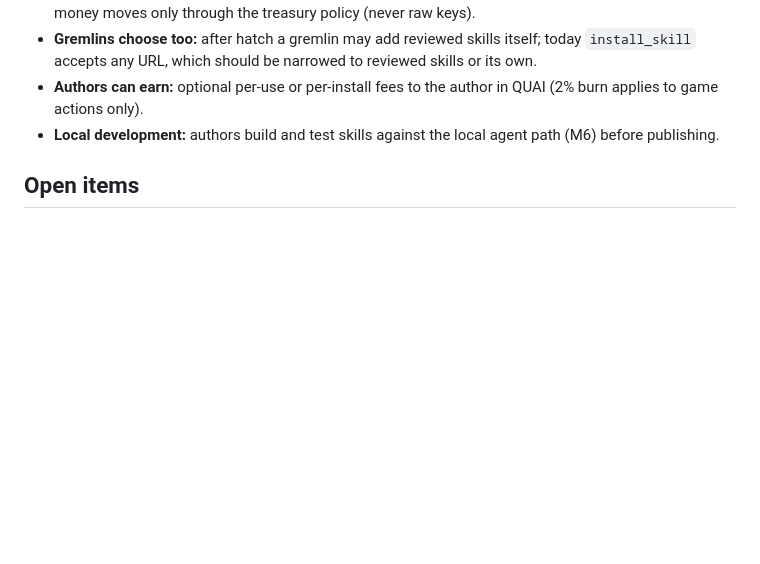
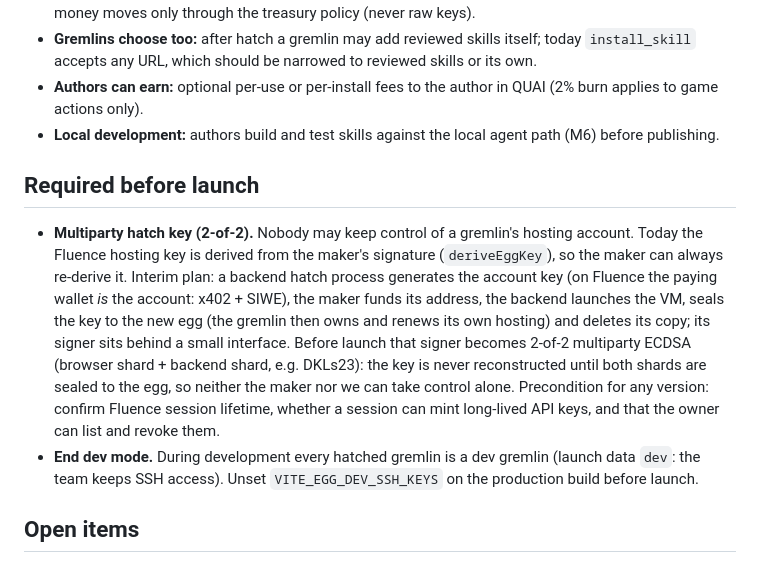
Before and after one commit to dominant-strategies/gremlinz, a Markdown page: docs/PLAN.md, the part around the change. Rendered like a GitHub page; blank space fills up the shorter version.

Commit message:
plan: required before launch: a 2-of-2 multiparty hatch key, and ending dev mode
Co-Authored-By: Claude Opus 5.5 <noreply@anthropic.com>

```diff
--- a/docs/PLAN.md
+++ b/docs/PLAN.md
@@ -165,6 +165,19 @@ Advanced makers can configure the harness and pick skills; anyone can write skil
 - **Authors can earn:** optional per-use or per-install fees to the author in QUAI (2% burn applies to game actions only).
 - **Local development:** authors build and test skills against the local agent path (M6) before publishing.
 
+## Required before launch
+
+- **Multiparty hatch key (2-of-2).** Nobody may keep control of a gremlin's hosting account. Today the Fluence hosting key
+  is derived from the maker's signature (`deriveEggKey`), so the maker can always re-derive it. Interim plan: a backend
+  hatch process generates the account key (on Fluence the paying wallet *is* the account: x402 + SIWE), the maker funds
+  its address, the backend launches the VM, seals the key to the new egg (the gremlin then owns and renews its own
+  hosting) and deletes its copy; its signer sits behind a small interface. Before launch that signer becomes 2-of-2
+  multiparty ECDSA (browser shard + backend shard, e.g. DKLs23): the key is never reconstructed until both shards are
+  sealed to the egg, so neither the maker nor we can take control alone. Precondition for any version: confirm Fluence
+  session lifetime, whether a session can mint long-lived API keys, and that the owner can list and revoke them.
+- **End dev mode.** During development every hatched gremlin is a dev gremlin (launch data `dev`: the team keeps SSH
+  access). Unset `VITE_EGG_DEV_SSH_KEYS` on the production build before launch.
+
 ## Open items
 
 - **SporeStack requires $100 for a brand-new token's first deposit** (anti-abuse; later top-ups can be $5). Launch page:
```
